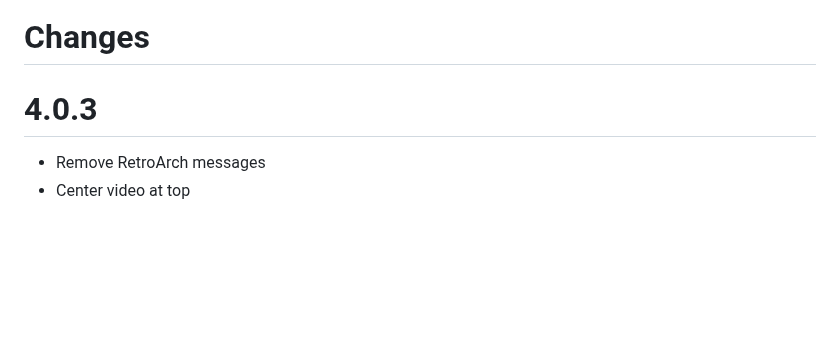
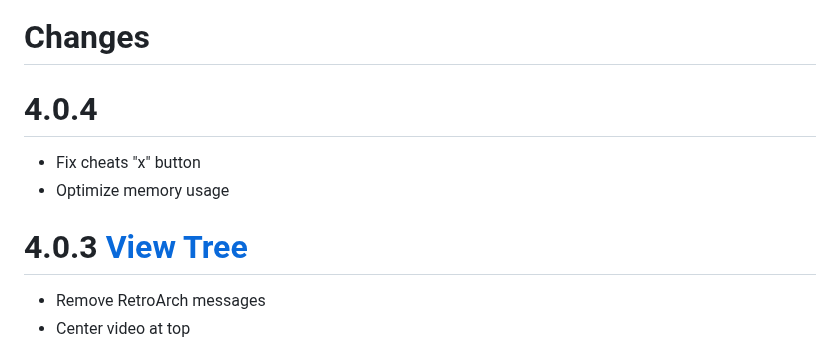
Before and after one commit to EmulatorJS/EmulatorJS, a Markdown page: CHANGES.md, the part around the change. Rendered like a GitHub page; blank space fills up the shorter version.

Commit message:
Update changelog

```diff
--- a/CHANGES.md
+++ b/CHANGES.md
@@ -1,6 +1,10 @@
 # Changes
 
-# 4.0.3
+# 4.0.4
+- Fix cheats "x" button
+- Optimize memory usage
+
+# 4.0.3 [View Tree](https://github.com/EmulatorJS/EmulatorJS/tree/5219ab51227bc0fb60cbc7b60e476b0145c932c9)
 - Remove RetroArch messages
 - Center video at top
 
```
